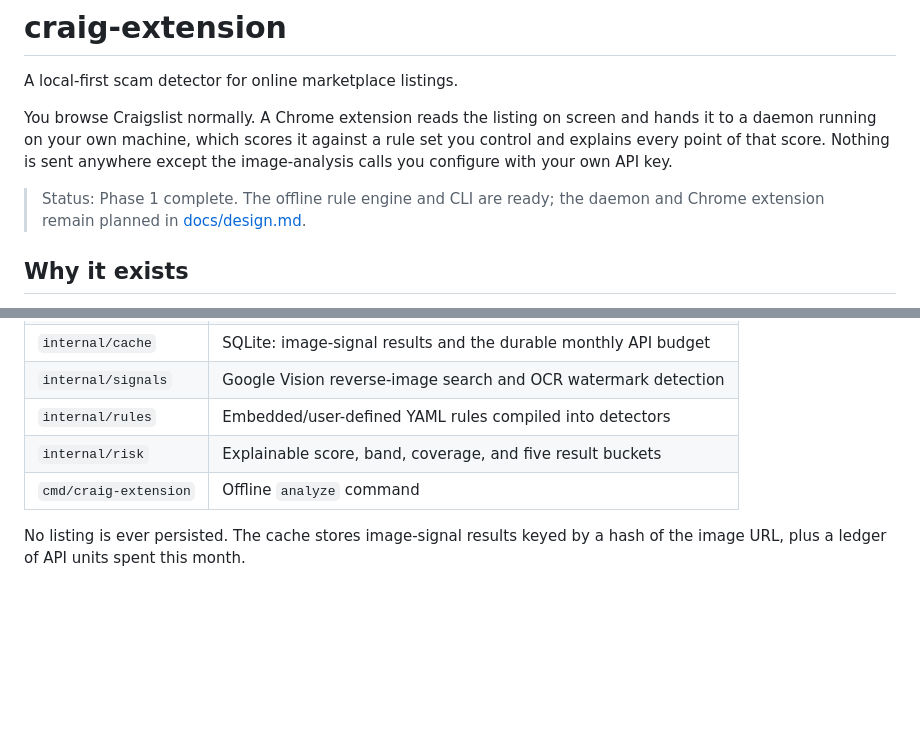
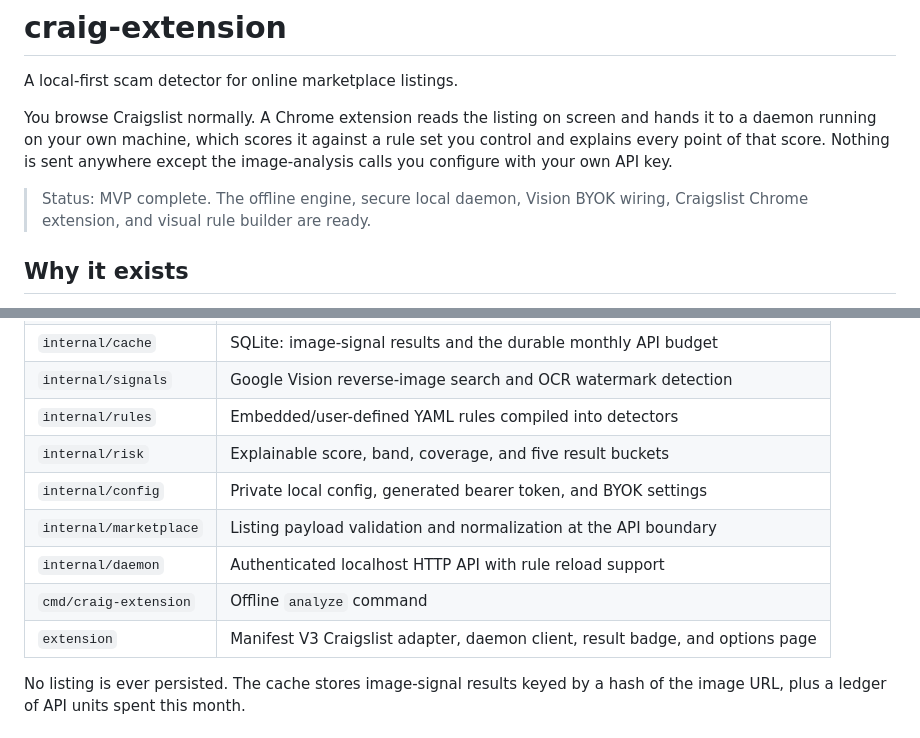
Before and after one commit to aidandevv/craig, a Markdown page: README.md, 2 parts joined by grey strips. Drawn GitHub-style; blank space fills up the shorter version.

```diff
--- a/README.md
+++ b/README.md
@@ -7,8 +7,8 @@ and hands it to a daemon running on your own machine, which scores it against a
 rule set you control and explains every point of that score. Nothing is sent
 anywhere except the image-analysis calls you configure with your own API key.
 
-> Status: Phase 1 complete. The offline rule engine and CLI are ready; the
-> daemon and Chrome extension remain planned in [docs/design.md](docs/design.md).
+> Status: MVP complete. The offline engine, secure local daemon, Vision BYOK
+> wiring, Craigslist Chrome extension, and visual rule builder are ready.
 
 ## Why it exists
 
@@ -42,7 +42,11 @@ only run when you ask.
 | `internal/signals` | Google Vision reverse-image search and OCR watermark detection |
 | `internal/rules` | Embedded/user-defined YAML rules compiled into detectors |
 | `internal/risk` | Explainable score, band, coverage, and five result buckets |
+| `internal/config` | Private local config, generated bearer token, and BYOK settings |
+| `internal/marketplace` | Listing payload validation and normalization at the API boundary |
+| `internal/daemon` | Authenticated localhost HTTP API with rule reload support |
 | `cmd/craig-extension` | Offline `analyze` command |
+| `extension` | Manifest V3 Craigslist adapter, daemon client, result badge, and options page |
 
 No listing is ever persisted. The cache stores image-signal results keyed by a
 hash of the image URL, plus a ledger of API units spent this month.
```
Also changed, not shown: other parts of README.md (+82 -1 lines).
